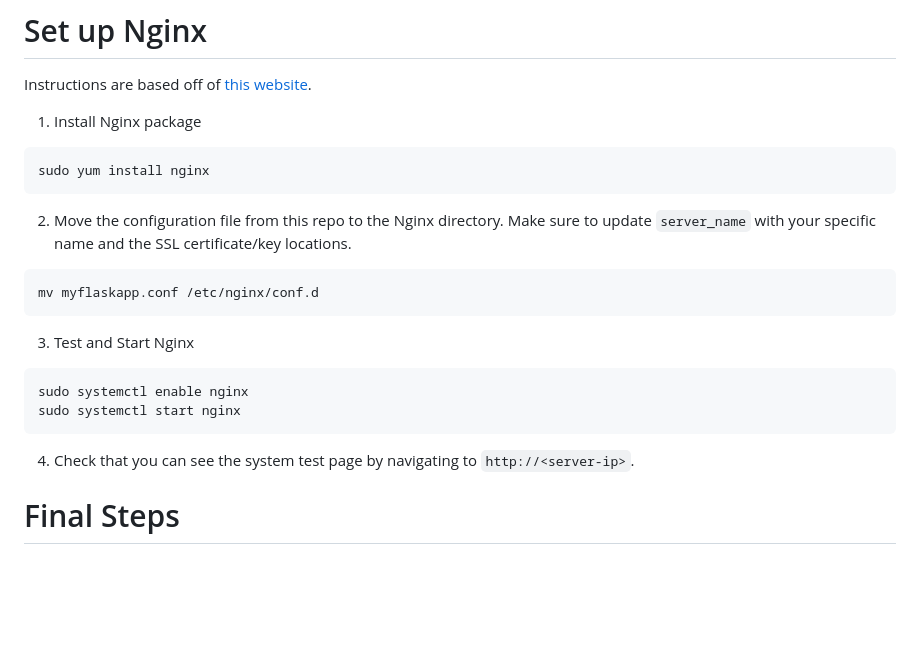
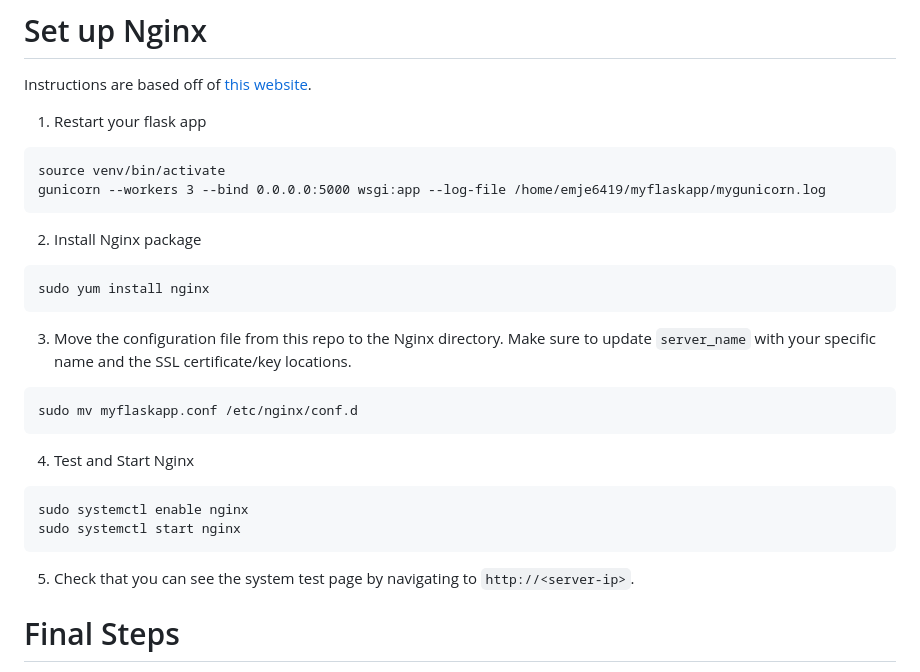
Before and after one commit to cairo-robotics/llm-multimodal-drone-feedback, a Markdown page: README.md, the part around the change. Rendered like a GitHub page; blank space fills up the shorter version.

Commit message:
add more ssl stuff

````diff
--- a/README.md
+++ b/README.md
@@ -91,24 +91,28 @@ scp emje6419@dronefeedback.colorado.edu:<path for csr file.csr> 'C:/Users...<loc
 
 # Set up Nginx
 Instructions are based off of [this website](https://access.redhat.com/documentation/en-us/red_hat_enterprise_linux/8/html/deploying_different_types_of_servers/setting-up-and-configuring-nginx_deploying-different-types-of-servers).
-
-1. Install Nginx package
+1. Restart your flask app
+```
+source venv/bin/activate
+gunicorn --workers 3 --bind 0.0.0.0:5000 wsgi:app --log-file /home/emje6419/myflaskapp/mygunicorn.log
+```
+2. Install Nginx package
 ```
 sudo yum install nginx
 ```
 
-2. Move the configuration file from this repo to the Nginx directory. Make sure to update `server_name` with your specific name and the SSL certificate/key locations.
+3. Move the configuration file from this repo to the Nginx directory. Make sure to update `server_name` with your specific name and the SSL certificate/key locations.
 ```
-mv myflaskapp.conf /etc/nginx/conf.d
+sudo mv myflaskapp.conf /etc/nginx/conf.d
 ```
 
-3. Test and Start Nginx
+4. Test and Start Nginx
 ```
 sudo systemctl enable nginx
 sudo systemctl start nginx
 ```
 
-4. Check that you can see the system test page by navigating to `http://<server-ip>`.
+5. Check that you can see the system test page by navigating to `http://<server-ip>`.
 
 # Final Steps
 1. Start a tmux session
````
